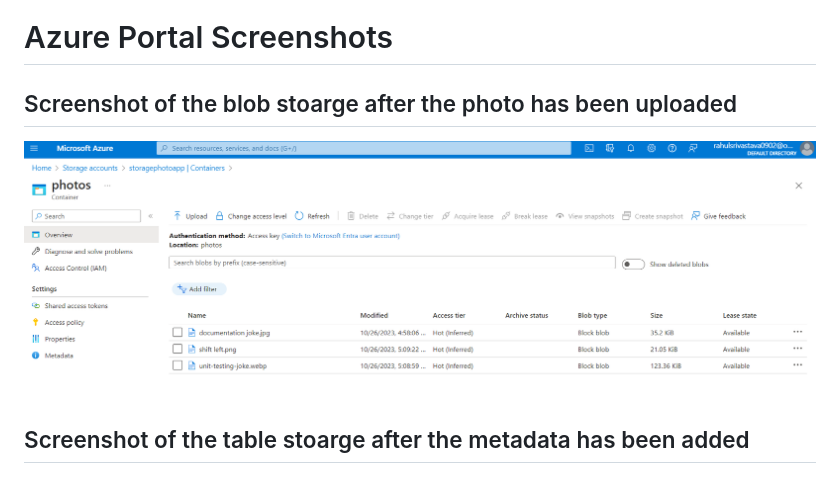
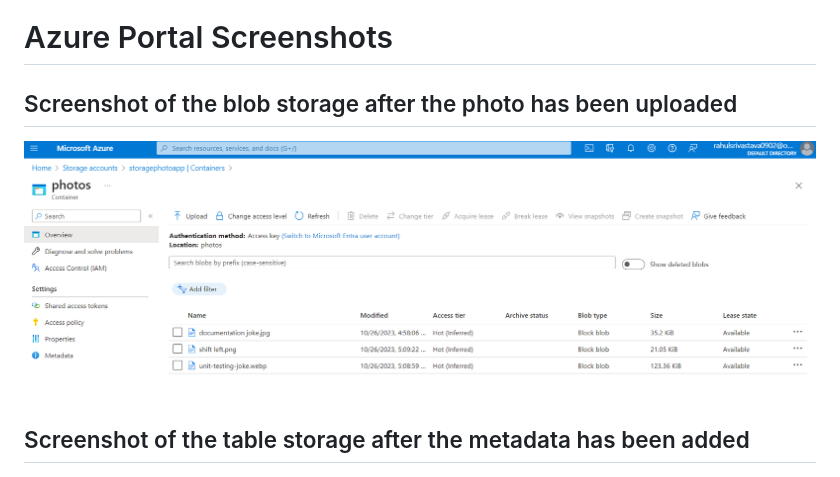
Before and after one commit to Raulster24/azure-photo-app, a Markdown page: README.md, the part around the change. Drawn GitHub-style.

```diff
--- a/README.md
+++ b/README.md
@@ -63,10 +63,10 @@ The combination of Azure Blob Storage and Azure Table Storage offers an optimal
 
 # Azure Portal Screenshots
 
-## Screenshot of the blob stoarge after the photo has been uploaded
+## Screenshot of the blob storage after the photo has been uploaded
 ![Screenshot of the azure blob storage](azure-blob-storage-screenshot.png)
 
-## Screenshot of the table stoarge after the metadata has been added
+## Screenshot of the table storage after the metadata has been added
 ![Screenshot of the azure table storage](azure-table-storage-screenshot.png)
 
 
```
